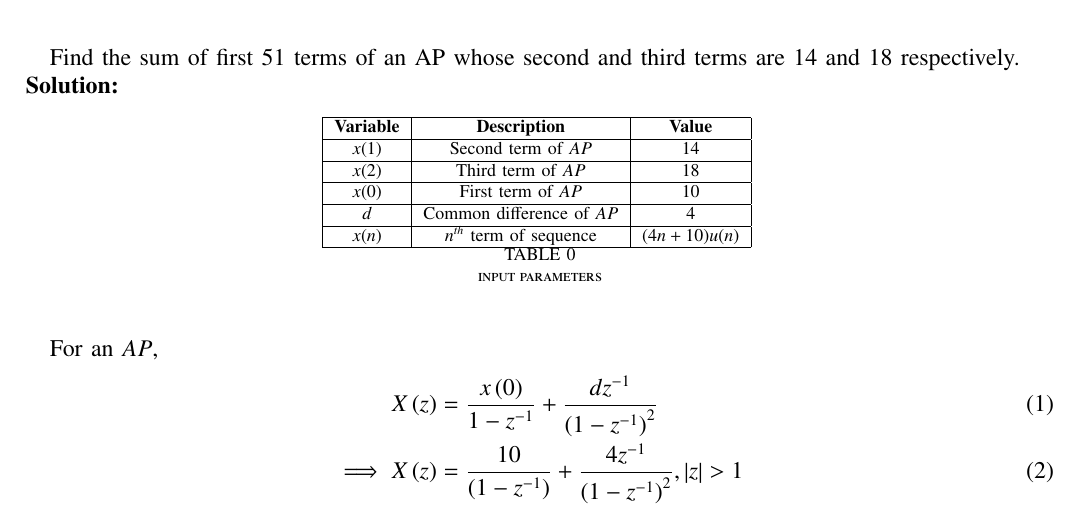
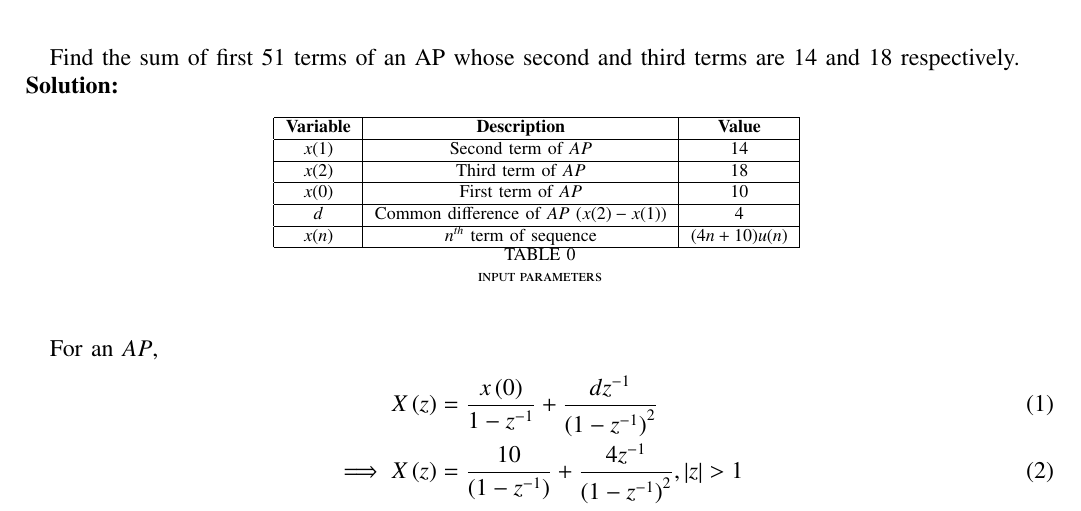
Before and after one commit to resiliencematters/EE1205, a LaTeX problem sheet (NCERT DISCRETE/Assignment 2(Discrete)/main.tex, which reads NCERT DISCRETE/Assignment 2(Discrete)/tables/table2.tex): part of page 1 of 3, cut so that both start at the same text. Compiled offline with pdfLaTeX.

Commit message:
Update table2.tex

```diff
--- a/NCERT DISCRETE/Assignment 2(Discrete)/tables/table2.tex
+++ b/NCERT DISCRETE/Assignment 2(Discrete)/tables/table2.tex
@@ -4,7 +4,7 @@
         $x(1)$& Second term of $AP$ & $14$ \\ \hline
         $x(2)$ &Third term of $AP$ & $18$ \\ \hline
          $x(0)$ & First term of $AP$ & $10$ \\ \hline
-         $d$ & Common difference of $AP$ & $4$ \\ \hline
+         $d$ & Common difference of $AP$ $(x(2)-x(1))$ & $4$ \\ \hline
           $x(n)$& $n^{th}$ term of sequence& $(4n+10)u(n)$\\ \hline
 
     \end{tabular}
```
